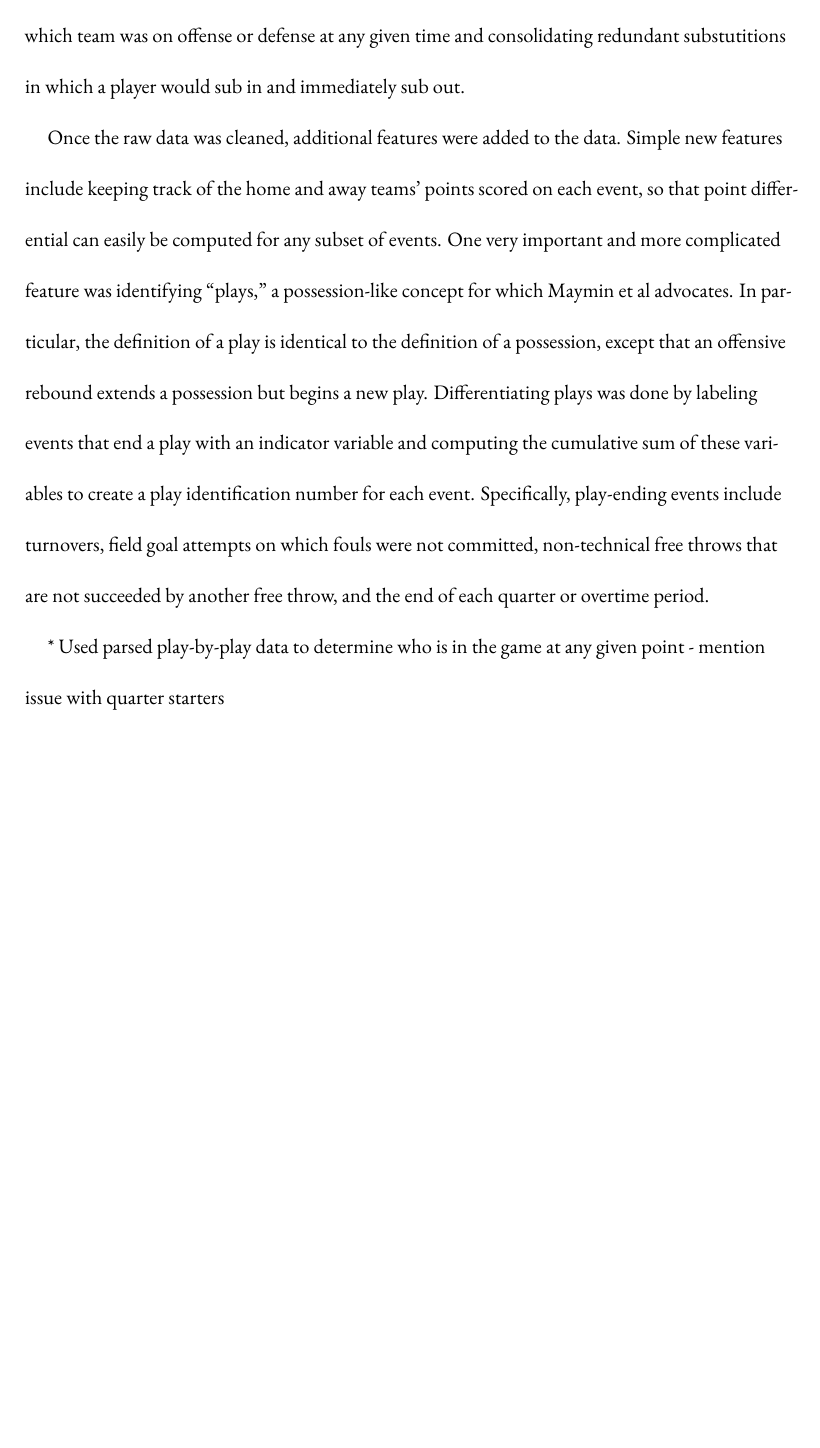
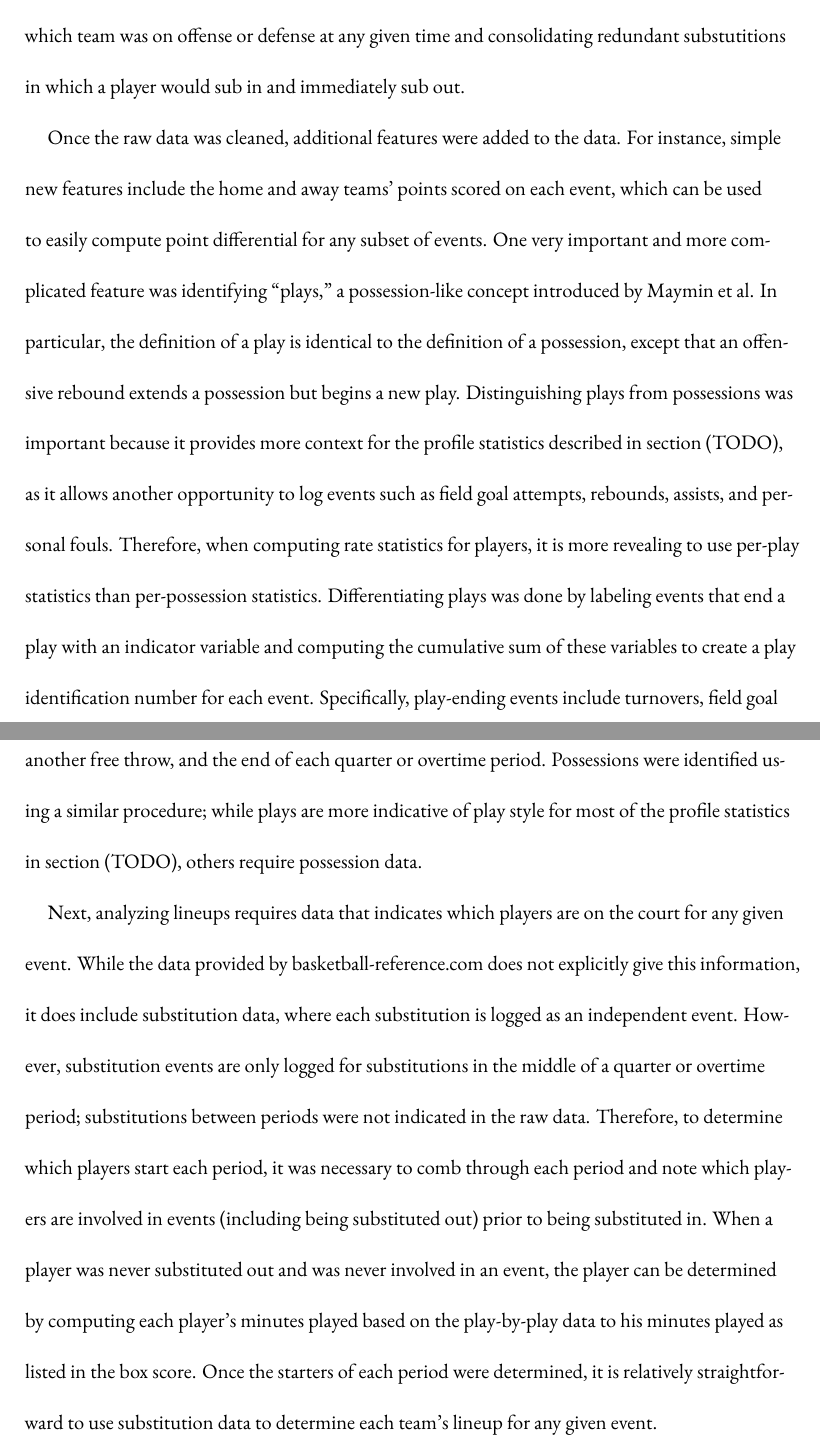
Before and after one commit to mdgoldberg/nba_lineup_evaluation, a LaTeX thesis (reports/thesis/thesis.tex, which reads reports/thesis/chapters/data.tex): part of page 19 of 71 before the commit and two parts of pages 19 and 20 of 71 after it, the two joined at a grey line, cut so that both start at the same text, the shorter picture padded with empty space. Compiled offline with XeLaTeX.

Commit message:
writing updates

```diff
--- a/reports/thesis/chapters/data.tex
+++ b/reports/thesis/chapters/data.tex
@@ -50,27 +50,43 @@ within each possession. Other, slightly simpler problems included tracking which
 team was on offense or defense at any given time and consolidating redundant
 substutitions in which a player would sub in and immediately sub out.
 
-Once the raw data was cleaned, additional features were added to the data. Simple
-new features include keeping track of the home and away teams' points scored on each
-event, so that point differential can easily be computed for any subset of events.
-One very important and more complicated feature was identifying ``plays,'' a
-possession-like concept for which Maymin et al advocates. In particular, the
-definition of a play is identical to the definition of a possession, except that an
-offensive rebound extends a possession but begins a new play. Differentiating plays
-was done by labeling events that end a play with an indicator variable and computing
-the cumulative sum of these variables to create a play identification number for
-each event. Specifically, play-ending events include turnovers, field goal attempts
-on which fouls were not committed, non-technical free throws that are not succeeded
-by another free throw, and the end of each quarter or overtime period.
+Once the raw data was cleaned, additional features were added to the data. For
+instance, simple new features include the home and away teams' points scored on each
+event, which can be used to easily compute point differential for any subset of
+events. One very important and more complicated feature was identifying ``plays,'' a
+possession-like concept introduced by Maymin et al. In particular, the definition of
+a play is identical to the definition of a possession, except that an offensive
+rebound extends a possession but begins a new play. Distinguishing plays from
+possessions was important because it provides more context for the profile
+statistics described in section (TODO), as it allows another opportunity to log
+events such as field goal attempts, rebounds, assists, and personal fouls.
+Therefore, when computing rate statistics for players, it is more revealing to use
+per-play statistics than per-possession statistics. Differentiating plays was done
+by labeling events that end a play with an indicator variable and computing the
+cumulative sum of these variables to create a play identification number for each
+event. Specifically, play-ending events include turnovers, field goal attempts on
+which fouls were not committed, non-technical free throws that are not succeeded by
+another free throw, and the end of each quarter or overtime period. Possessions were
+identified using a similar procedure; while plays are more indicative of play style
+for most of the profile statistics in section (TODO), others require possession
+data.
 
-% TODO: discuss collecting lineup data
-* Used parsed play-by-play data to determine who is in the game at any given point
-    - mention issue with quarter starters
+Next, analyzing lineups requires data that indicates which players are on the court
+for any given event. While the data provided by basketball-reference.com does not
+explicitly give this information, it does include substitution data, where each
+substitution is logged as an independent event. However, substitution events are
+only logged for substitutions in the middle of a quarter or overtime period;
+substitutions between periods were not indicated in the raw data. Therefore, to
+determine which players start each period, it was necessary to comb through each
+period and note which players are involved in events (including being substituted
+out) prior to being substituted in. When a player was never substituted out and was
+never involved in an event, the player can be determined by computing each player's
+minutes played based on the play-by-play data to his minutes played as listed in the
+box score. Once the starters of each period were determined, it is relatively
+straightforward to use substitution data to determine each team's lineup for any
+given event.
 
 % TODO: display some data for an example (table? pweave?)
-
-* Engineered player profile features from play-by-play data
-    - go over player profile
 
 % \begin{figure}
 % \includegraphics[width=\textwidth]{figures/fig1}
```
Also changed, not shown: reports/thesis/chapters/introduction.tex (+5 -7 lines), 1 other file.
